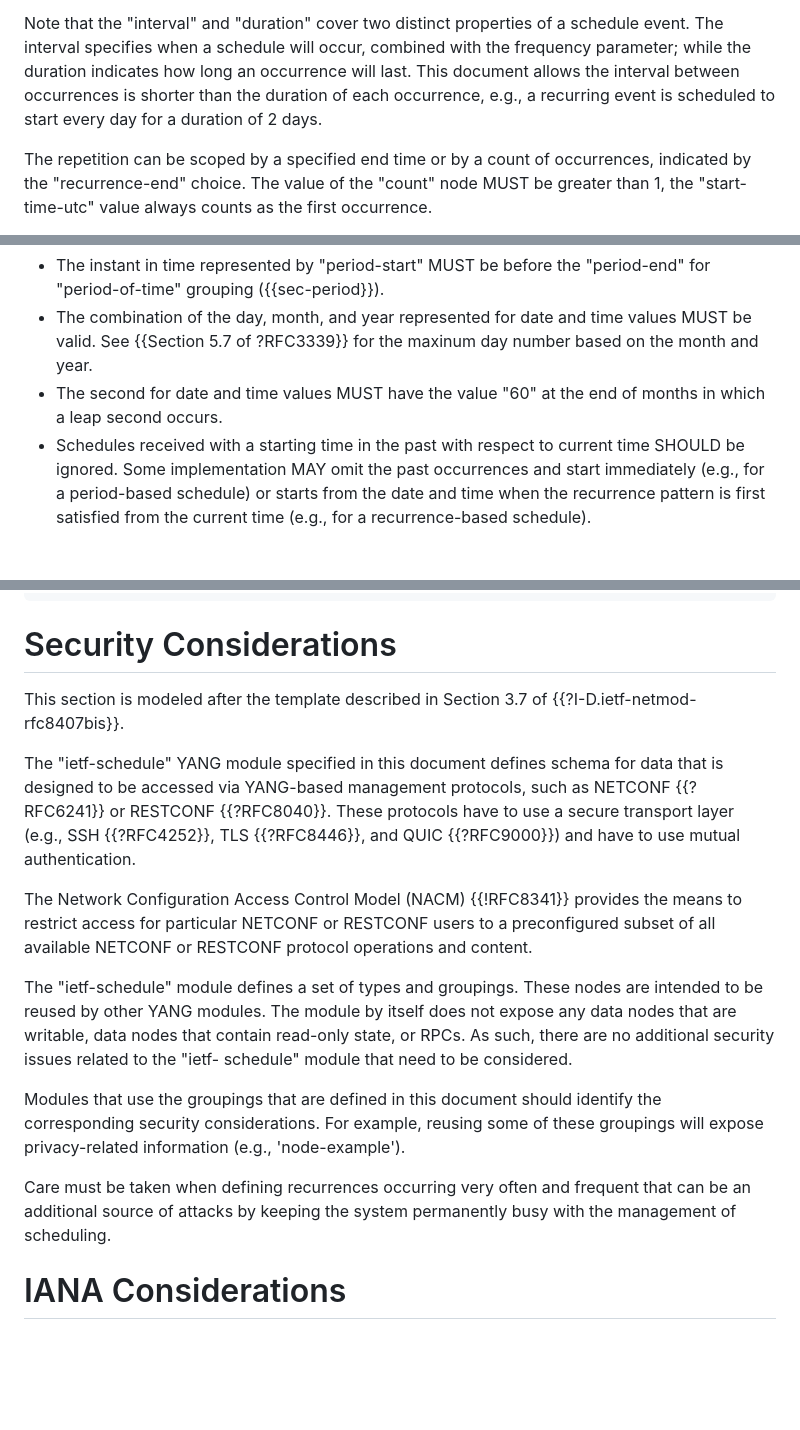
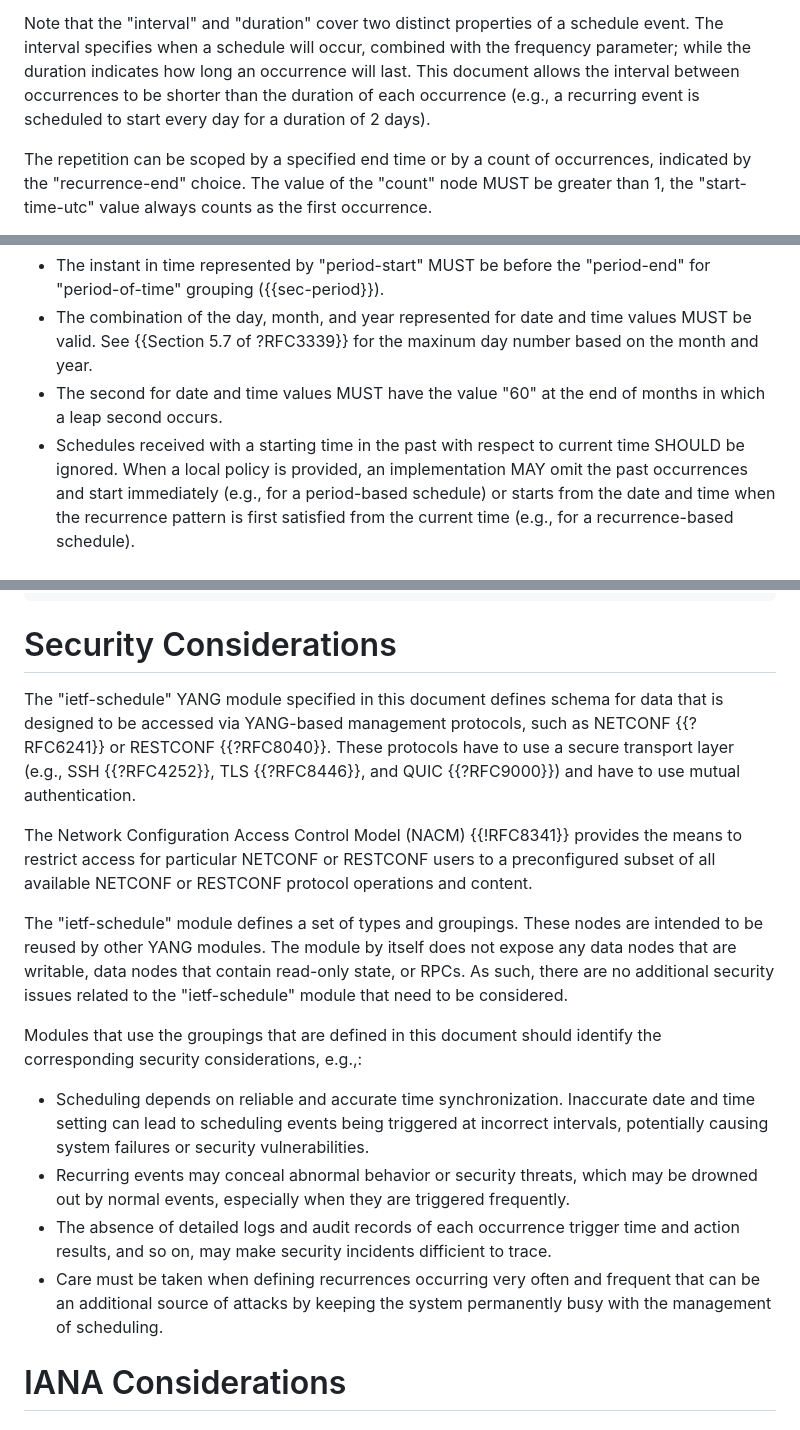
Before and after one commit to netmod-wg/schedule-yang, a Markdown page: draft-ietf-netmod-schedule-yang.md, 3 parts joined by grey strips. Rendered like a GitHub page; blank space fills up the shorter version.

Commit message:
Med's comments & Adrian's comment regarding security consideration

```diff
--- a/draft-ietf-netmod-schedule-yang.md
+++ b/draft-ietf-netmod-schedule-yang.md
@@ -284,7 +284,7 @@ System:
 
 Note that the "interval" and "duration" cover two distinct properties of a schedule event.
 The interval specifies when a schedule will occur, combined with the frequency parameter; while the duration indicates how long
-an occurrence will last. This document allows the interval between occurrences is shorter than the duration of each occurrence, e.g., a recurring event is scheduled to start every day for a duration of 2 days.
+an occurrence will last. This document allows the interval between occurrences to be shorter than the duration of each occurrence (e.g., a recurring event is scheduled to start every day for a duration of 2 days).
 
   The repetition can be scoped by a specified end time or by a count of occurrences,
   indicated by the "recurrence-end" choice. The value of the "count" node MUST be greater than 1, the "start-time-utc" value always counts
@@ -466,7 +466,7 @@ an occurrence will last. This document allows the interval between occurrences i
    *  The second for date and time values MUST have the value "60" at the end of months in which a leap
       second occurs.
    *  Schedules received with a starting time in the past with respect to
-      current time SHOULD be ignored. Some implementation MAY omit the past occurrences and
+      current time SHOULD be ignored. When a local policy is provided, an implementation MAY omit the past occurrences and
       start immediately (e.g., for a period-based schedule) or starts from the
       date and time when the recurrence pattern is first satisfied from the current time (e.g., for a recurrence-based schedule).
 
@@ -517,8 +517,6 @@ parameters.
 
 # Security Considerations
 
-   This section is modeled after the template described in Section 3.7 of {{?I-D.ietf-netmod-rfc8407bis}}.
-
    The "ietf-schedule" YANG module specified in this document defines schema for data
    that is designed to be accessed via YANG-based management protocols, such
    as NETCONF {{?RFC6241}} or RESTCONF {{?RFC8040}}.  These protocols have to use
@@ -534,17 +532,22 @@ parameters.
    groupings.  These nodes are intended to be reused by other YANG
    modules.  The module by itself does not expose any data nodes that
    are writable, data nodes that contain read-only state, or RPCs.  As
-   such, there are no additional security issues related to the "ietf-
-   schedule" module that need to be considered.
+   such, there are no additional security issues related to the "ietf-schedule"
+   module that need to be considered.
 
    Modules that use the groupings that are defined in this document
-   should identify the corresponding security considerations. For
-   example, reusing some of these groupings will expose privacy-related
-   information (e.g., 'node-example').
+   should identify the corresponding security considerations, e.g.,:
 
-   Care must be taken when defining recurrences occurring very often and
-   frequent that can be an additional source of attacks by keeping the system
-   permanently busy with the management of scheduling.
+   * Scheduling depends on reliable and accurate time synchronization. Inaccurate date
+     and time setting can lead to scheduling events being triggered at incorrect
+     intervals, potentially causing system failures or security vulnerabilities.
+   * Recurring events may conceal abnormal behavior or security threats, which
+     may be drowned out by normal events, especially when they are triggered frequently.
+   * The absence of detailed logs and audit records of each occurrence trigger time
+     and action results, and so on, may make security incidents difficient to trace.
+   * Care must be taken when defining recurrences occurring very often and
+     frequent that can be an additional source of attacks by keeping the system
+     permanently busy with the management of scheduling.
 
 #  IANA Considerations
 
```
Also changed, not shown: other parts of draft-ietf-netmod-schedule-yang.md (+1 -1 lines).
